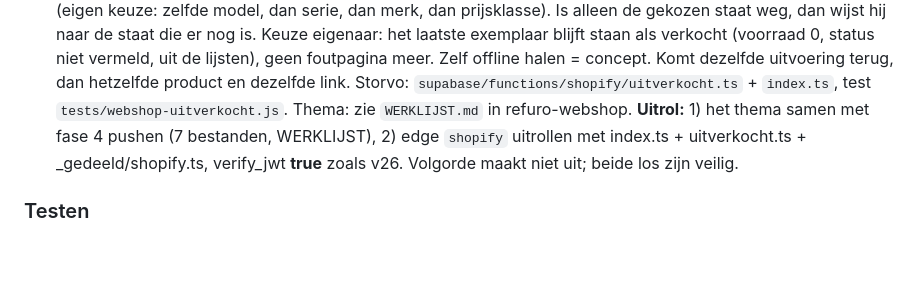
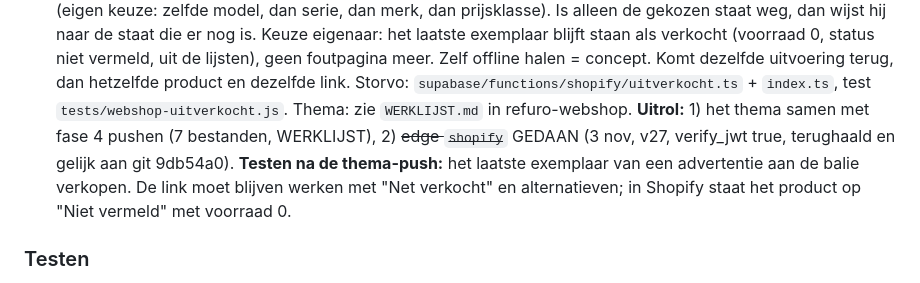
Before and after one commit to LucasRefuro/Refuro, a Markdown page: OPENSTAAND.md, the part around the change. Rendered like a GitHub page; blank space fills up the shorter version.

Commit message:
OPENSTAAND: edge shopify v27 uitgerold (laatste exemplaar blijft staan als verkocht)
Co-Authored-By: Claude Opus 5.5 <noreply@anthropic.com>

```diff
--- a/OPENSTAAND.md
+++ b/OPENSTAAND.md
@@ -201,9 +201,11 @@ repo `refuro-webshop`.
       halen = concept. Komt dezelfde uitvoering terug, dan hetzelfde product en dezelfde link.
       Storvo: `supabase/functions/shopify/uitverkocht.ts` + `index.ts`, test
       `tests/webshop-uitverkocht.js`. Thema: zie `WERKLIJST.md` in refuro-webshop.
-      **Uitrol:** 1) het thema samen met fase 4 pushen (7 bestanden, WERKLIJST), 2) edge
-      `shopify` uitrollen met index.ts + uitverkocht.ts + _gedeeld/shopify.ts, verify_jwt
-      **true** zoals v26. Volgorde maakt niet uit; beide los zijn veilig.
+      **Uitrol:** 1) het thema samen met fase 4 pushen (7 bestanden, WERKLIJST), 2) ~~edge
+      `shopify`~~ GEDAAN (3 nov, v27, verify_jwt true, terughaald en gelijk aan git 9db54a0).
+      **Testen na de thema-push:** het laatste exemplaar van een advertentie aan de balie
+      verkopen. De link moet blijven werken met "Net verkocht" en alternatieven; in Shopify
+      staat het product op "Niet vermeld" met voorraad 0.
 
 ### Testen
 - [ ] **Grade-varianten tegen de live shop:** tweede exemplaar van dezelfde uitvoering =
```
